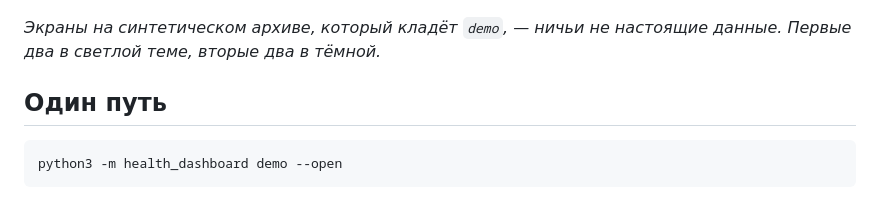
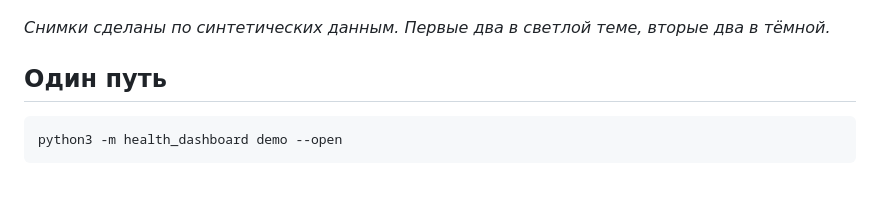
Before and after one commit to blashkin/health-dashboard-public, a Markdown page: README.ru.md, the part around the change. Drawn GitHub-style.

Commit message:
docs: reword the caption under the screenshots
Co-Authored-By: Claude Opus 5 <noreply@anthropic.com>

```diff
--- a/README.ru.md
+++ b/README.ru.md
@@ -19,7 +19,7 @@ English version: [README.md](README.md).
 
 ![Какие занятия занимают больше места: два пирога, по времени и по числу занятий](docs/shots/4-sport-ru.png)
 
-*Экраны на синтетическом архиве, который кладёт `demo`, — ничьи не настоящие данные. Первые два в светлой теме, вторые два в тёмной.*
+*Снимки сделаны по синтетических данным. Первые два в светлой теме, вторые два в тёмной.*
 
 ## Один путь
 
```
